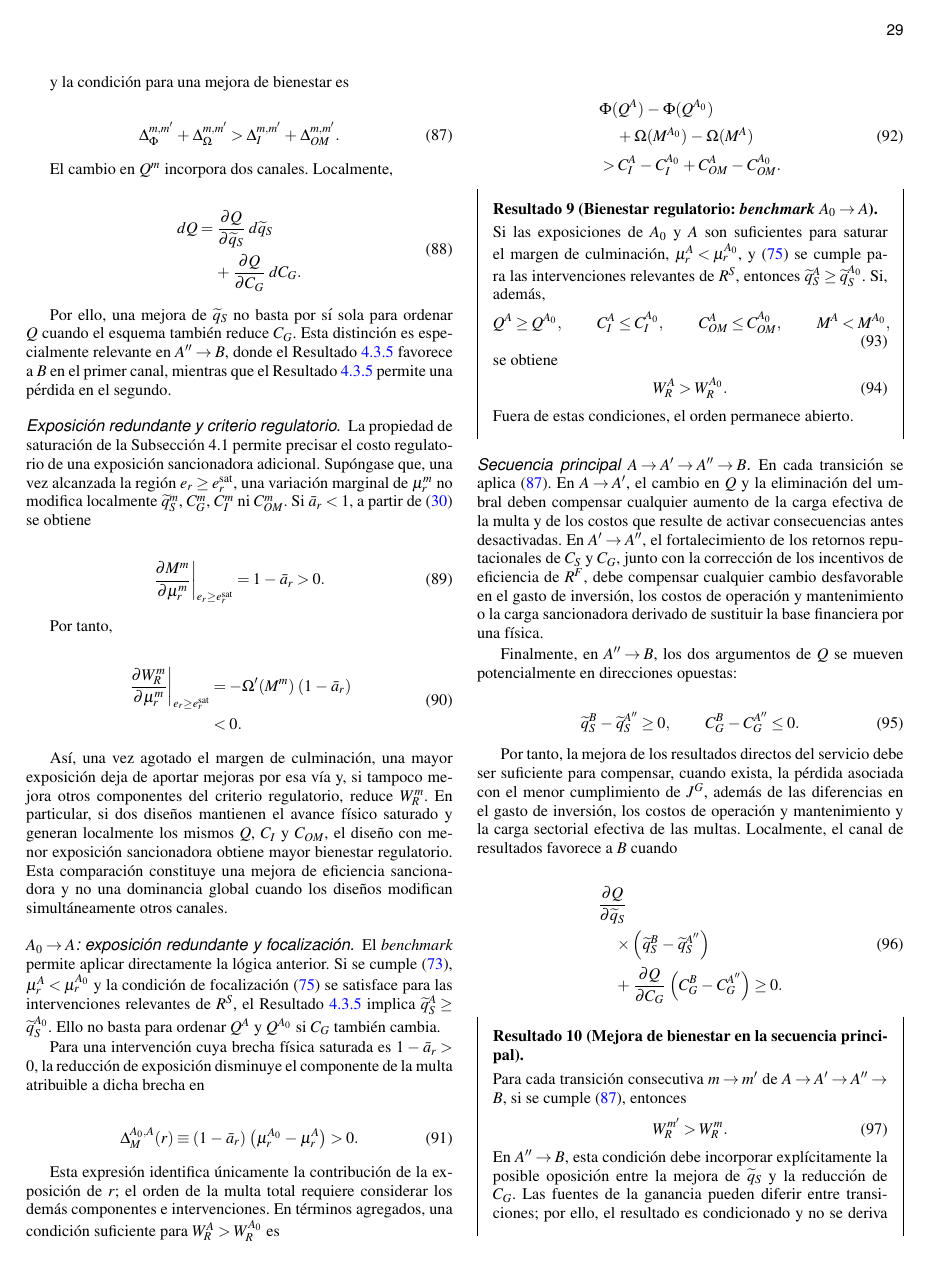
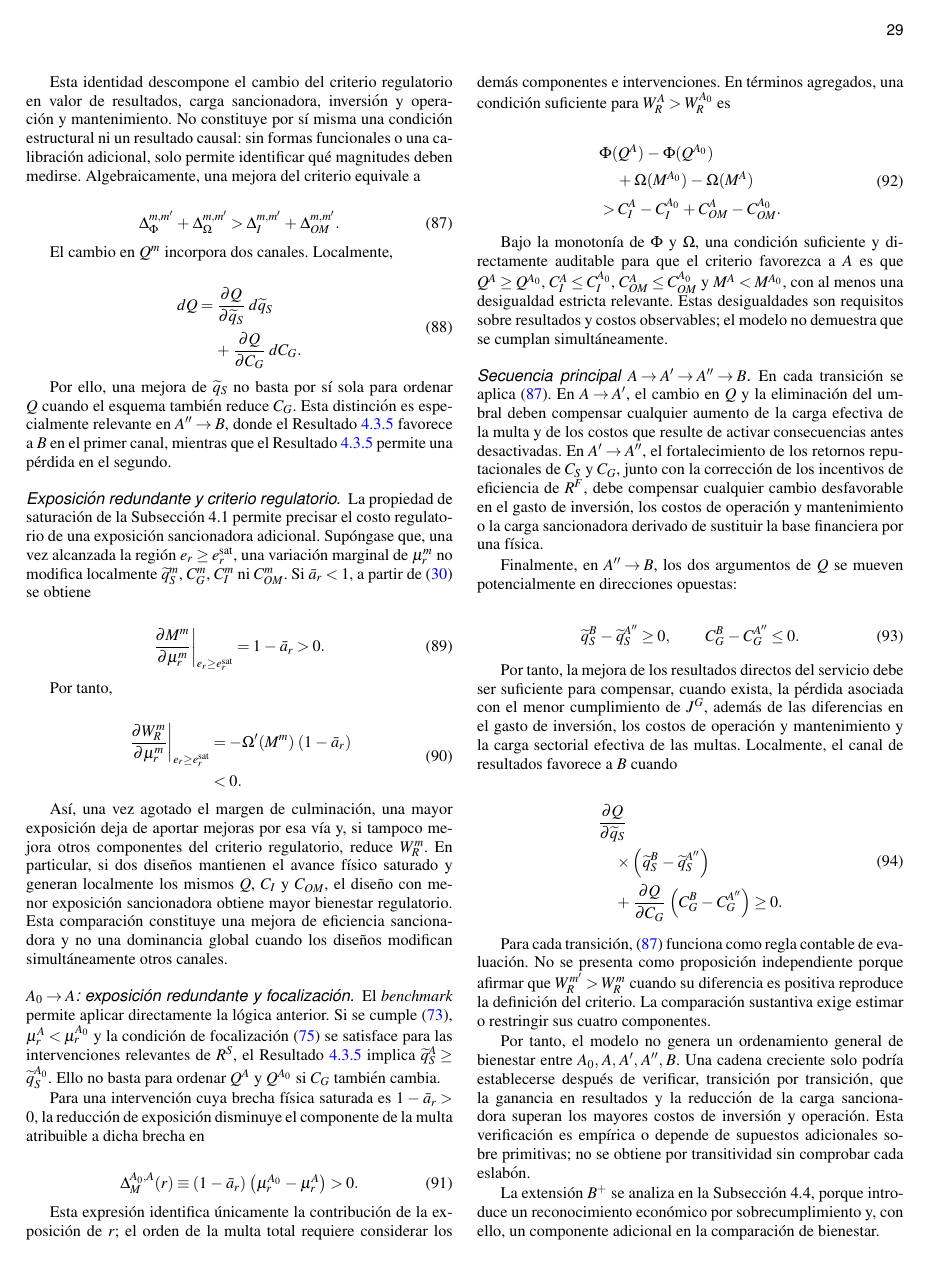
Before and after one commit to Dterreros27/DT-metas-de-gestion, a LaTeX thesis (main.tex, which reads secciones/04_modelo/03_incentivos_bienestar.tex): page 29 of 45. Compiled offline with pdfLaTeX.

Commit message:
Reclasifica bienestar como descomposición regulatoria

```diff
--- a/secciones/04_modelo/03_incentivos_bienestar.tex
+++ b/secciones/04_modelo/03_incentivos_bienestar.tex
@@ -971,7 +971,7 @@ W_R^{m}
 \Delta_{OM}^{m,m'},
 \end{equation}
 
-y la condición para una mejora de bienestar es
+Esta identidad descompone el cambio del criterio regulatorio en valor de resultados, carga sancionadora, inversión y operación y mantenimiento. No constituye por sí misma una condición estructural ni un resultado causal: sin formas funcionales o una calibración adicional, solo permite identificar qué magnitudes deben medirse. Algebraicamente, una mejora del criterio equivale a
 
 \begin{equation}
 \label{eq:condicion_general_mejora_bienestar}
@@ -1084,35 +1084,7 @@ C_{OM}^{A_0}.
 \end{aligned}
 \end{equation}
 
-\begin{resultadobox}
-{Bienestar regulatorio: \textit{benchmark} \(A_0\to A\)}
-\label{res:bienestar_a0_a}
-Si las exposiciones de \(A_0\) y \(A\) son suficientes para saturar el margen de culminación, \(\mu_r^{A}<\mu_r^{A_0}\), y \eqref{eq:condicion_focalizacion_a_a0} se cumple para las intervenciones relevantes de \(R^{S}\), entonces \(\widetilde q_S^A\geq\widetilde q_S^{A_0}\). Si, además,
-\begin{equation}
-Q^{A}
-\geq
-Q^{A_0},
-\qquad
-C_I^{A}
-\leq
-C_I^{A_0},
-\qquad
-C_{OM}^{A}
-\leq
-C_{OM}^{A_0},
-\qquad
-M^{A}
-<
-M^{A_0},
-\end{equation}
-se obtiene
-\begin{equation}
-W_R^{A}
->
-W_R^{A_0}.
-\end{equation}
-Fuera de estas condiciones, el orden permanece abierto.
-\end{resultadobox}
+Bajo la monotonía de \(\Phi\) y \(\Omega\), una condición suficiente y directamente auditable para que el criterio favorezca a \(A\) es que \(Q^{A}\geq Q^{A_0}\), \(C_I^{A}\leq C_I^{A_0}\), \(C_{OM}^{A}\leq C_{OM}^{A_0}\) y \(M^{A}<M^{A_0}\), con al menos una desigualdad estricta relevante. Estas desigualdades son requisitos sobre resultados y costos observables; el modelo no demuestra que se cumplan simultáneamente.
 
 \paragraph{Secuencia principal \(A\to A'\to A''\to B\).}
 
@@ -1163,15 +1135,6 @@ C_G^{A''}
 \end{aligned}
 \end{equation}
 
-\begin{resultadobox}
-{Mejora de bienestar en la secuencia principal}
-\label{res:bienestar_secuencia_principal}
-Para cada transición consecutiva \(m\to m'\) de \(A\to A'\to A''\to B\), si se cumple \eqref{eq:condicion_general_mejora_bienestar}, entonces
-\begin{equation}
-W_R^{m'}
->
-W_R^{m}.
-\end{equation}
-En \(A''\to B\), esta condición debe incorporar explícitamente la posible oposición entre la mejora de \(\widetilde q_S\) y la reducción de \(C_G\). Las fuentes de la ganancia pueden diferir entre transiciones; por ello, el resultado es condicionado y no se deriva únicamente del ordenamiento de los resultados directos del servicio.
-\end{resultadobox}
+Para cada transición, \eqref{eq:condicion_general_mejora_bienestar} funciona como regla contable de evaluación. No se presenta como proposición independiente porque afirmar que \(W_R^{m'}>W_R^m\) cuando su diferencia es positiva reproduce la definición del criterio. La comparación sustantiva exige estimar o restringir sus cuatro componentes.
 
+Por tanto, el modelo no genera un ordenamiento general de bienestar entre \(A_0,A,A',A'',B\). Una cadena creciente solo podría establecerse después de verificar, transición por transición, que la ganancia en resultados y la reducción de la carga sancionadora superan los mayores costos de inversión y operación. Esta verificación es empírica o depende de supuestos adicionales sobre primitivas; no se obtiene por transitividad sin comprobar cada eslabón.
```
Also changed, not shown: secciones/04_modelo/03_incentivos_bienestar.tex (22 more changed lines).
